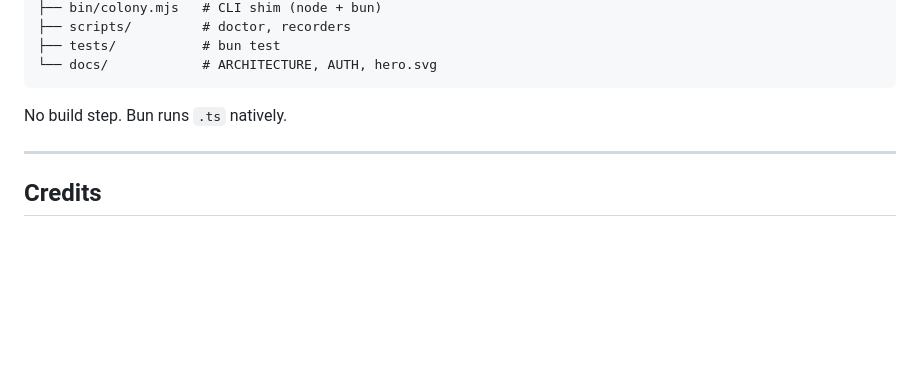
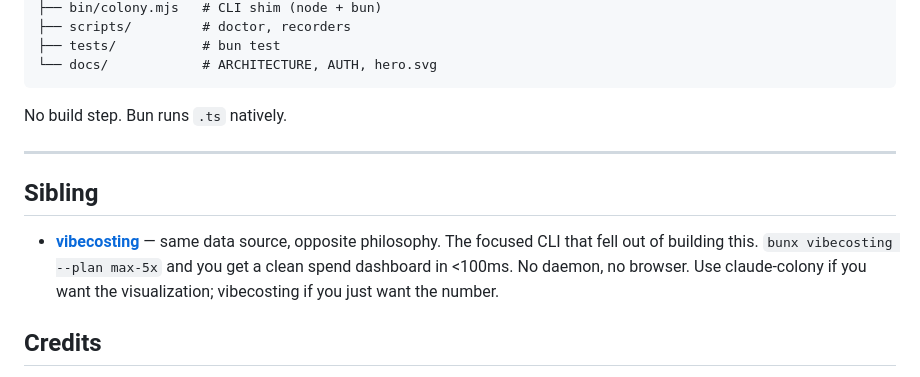
Before and after one commit to ahmedmango/claude-colony, a Markdown page: README.md, the part around the change. GitHub-like rendering; blank space fills up the shorter version.

Commit message:
docs: add vibecosting as sibling project
Co-Authored-By: Claude Opus 4.7 (1M context) <noreply@anthropic.com>

```diff
--- a/README.md
+++ b/README.md
@@ -264,6 +264,10 @@ No build step. Bun runs `.ts` natively.
 
 ---
 
+## Sibling
+
+- **[vibecosting](https://github.com/ahmedmango/vibecosting)** — same data source, opposite philosophy. The focused CLI that fell out of building this. `bunx vibecosting --plan max-5x` and you get a clean spend dashboard in <100ms. No daemon, no browser. Use claude-colony if you want the visualization; vibecosting if you just want the number.
+
 ## Credits
 
 - [Claude Code](https://www.anthropic.com/claude-code) writes the transcripts that make this possible.
```
